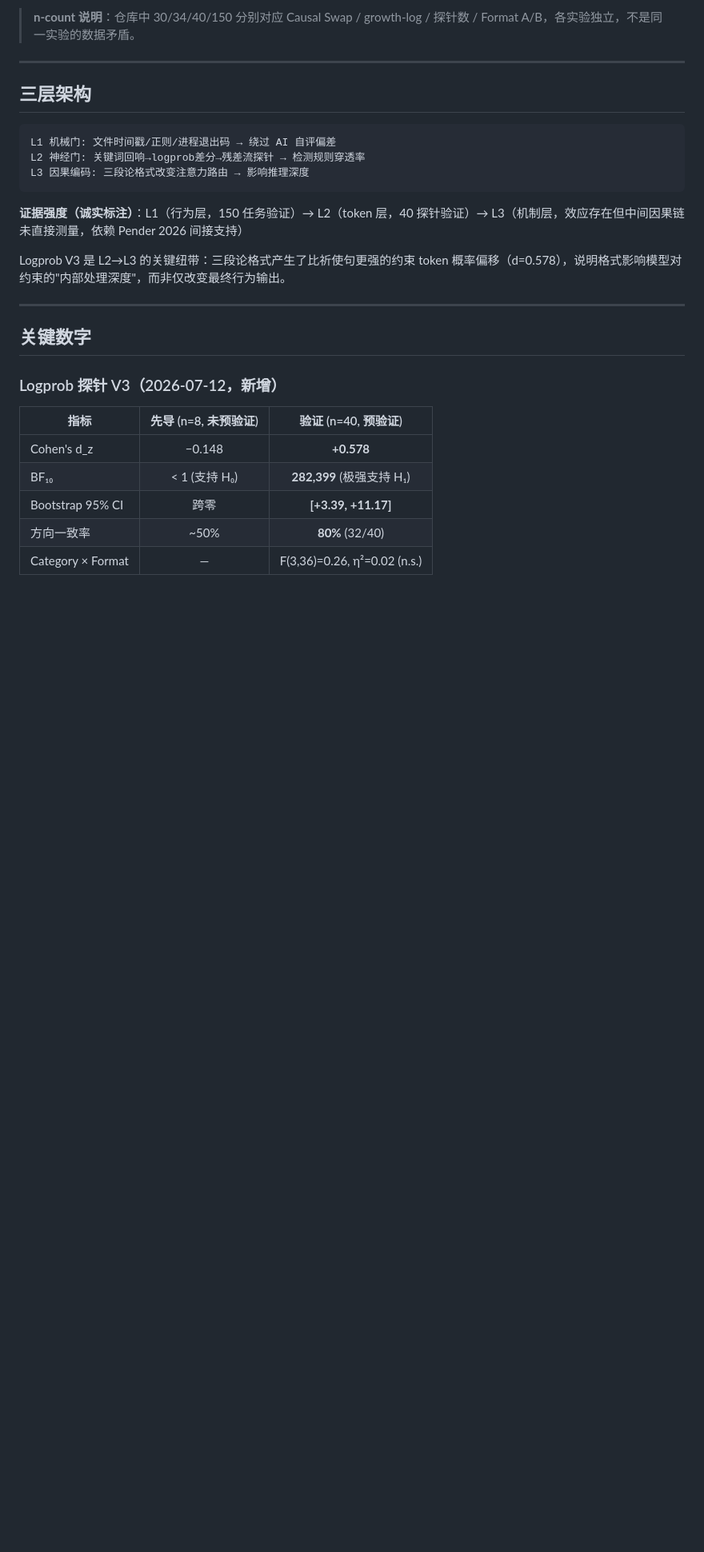
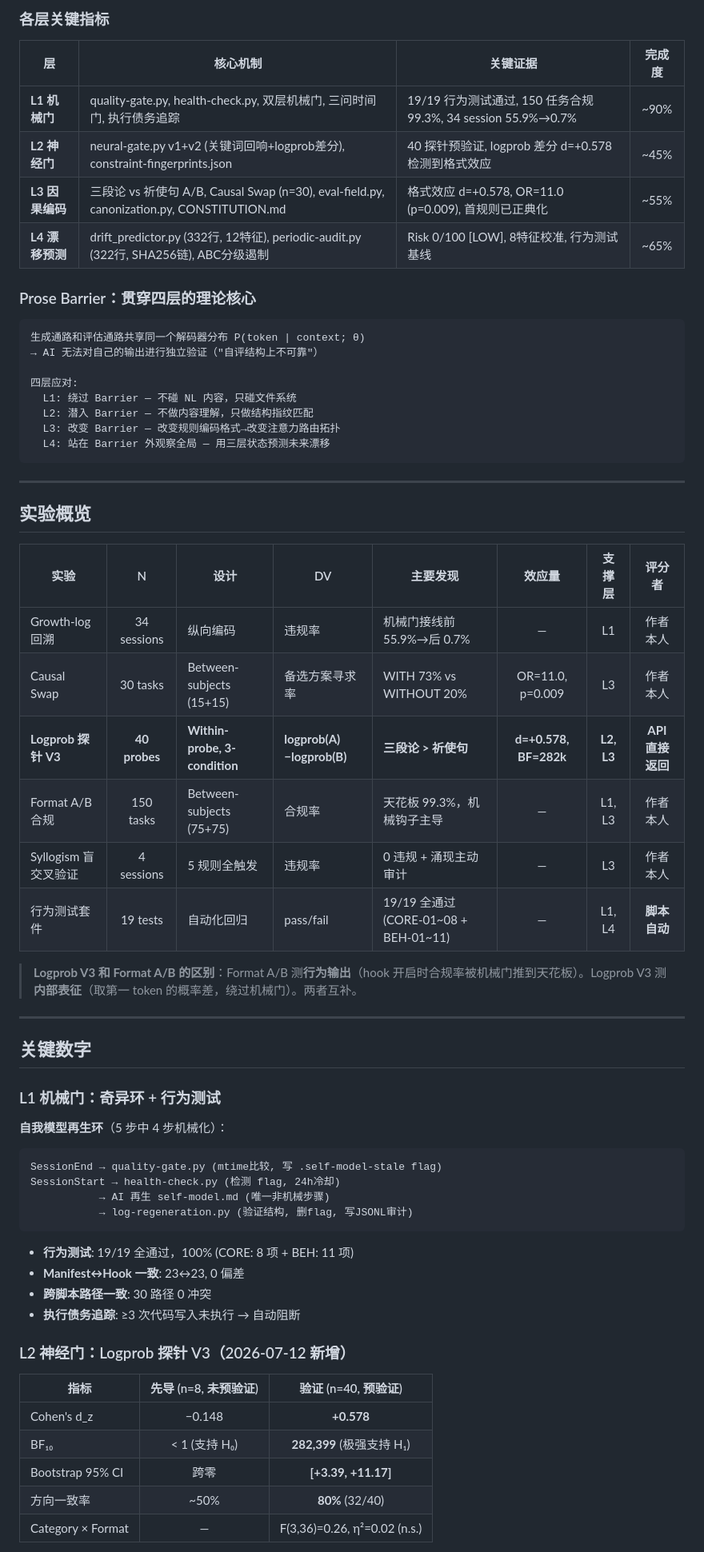
Before and after one commit to YuhaoLin2005/hermes-workspace, a Markdown page: paper/README.md, the part around one of its changes. Shown at 80% size. Drawn GitHub-style; blank space fills up the shorter version.

````diff
--- a/paper/README.md
+++ b/paper/README.md
@@ -52,25 +57,61 @@
 
-> **n-count 说明**：仓库中 30/34/40/150 分别对应 Causal Swap / growth-log / 探针数 / Format A/B，各实验独立，不是同一实验的数据矛盾。
+### 各层关键指标
+
+| 层 | 核心机制 | 关键证据 | 完成度 |
+|----|---------|---------|:--:|
+| **L1 机械门** | quality-gate.py, health-check.py, 双层机械门, 三问时间门, 执行债务追踪 | 19/19 行为测试通过, 150 任务合规 99.3%, 34 session 55.9%→0.7% | ~90% |
+| **L2 神经门** | neural-gate.py v1+v2 (关键词回响+logprob差分), constraint-fingerprints.json | 40 探针预验证, logprob 差分 d=+0.578 检测到格式效应 | ~45% |
+| **L3 因果编码** | 三段论 vs 祈使句 A/B, Causal Swap (n=30), eval-field.py, canonization.py, CONSTITUTION.md | 格式效应 d=+0.578, OR=11.0 (p=0.009), 首规则已正典化 | ~55% |
+| **L4 漂移预测** | drift_predictor.py (332行, 12特征), periodic-audit.py (322行, SHA256链), ABC分级遏制 | Risk 0/100 [LOW], 8特征校准, 行为测试基线 | ~65% |
+
+### Prose Barrier：贯穿四层的理论核心
+
+```
+生成通路和评估通路共享同一个解码器分布 P(token | context; θ)
+→ AI 无法对自己的输出进行独立验证（"自评结构上不可靠"）
+
+四层应对:
+  L1: 绕过 Barrier — 不碰 NL 内容，只碰文件系统
+  L2: 潜入 Barrier — 不做内容理解，只做结构指纹匹配
+  L3: 改变 Barrier — 改变规则编码格式→改变注意力路由拓扑
+  L4: 站在 Barrier 外观察全局 — 用三层状态预测未来漂移
+```
 
 ---
 
-## 三层架构
+## 实验概览
 
-```
-L1 机械门: 文件时间戳/正则/进程退出码 → 绕过 AI 自评偏差
-L2 神经门: 关键词回响→logprob差分→残差流探针 → 检测规则穿透率
-L3 因果编码: 三段论格式改变注意力路由 → 影响推理深度
-```
+| 实验 | N | 设计 | DV | 主要发现 | 效应量 | 支撑层 | 评分者 |
+|------|:--:|------|-----|------|:--:|:--:|:--:|
+| Growth-log 回溯 | 34 sessions | 纵向编码 | 违规率 | 机械门接线前 55.9%→后 0.7% | — | L1 | 作者本人 |
+| Causal Swap | 30 tasks | Between-subjects (15+15) | 备选方案寻求率 | WITH 73% vs WITHOUT 20% | OR=11.0, p=0.009 | L3 | 作者本人 |
+| **Logprob 探针 V3** | **40 probes** | **Within-probe, 3-condition** | **logprob(A)−logprob(B)** | **三段论 > 祈使句** | **d=+0.578, BF=282k** | **L2, L3** | **API 直接返回** |
+| Format A/B 合规 | 150 tasks | Between-subjects (75+75) | 合规率 | 天花板 99.3%，机械钩子主导 | — | L1, L3 | 作者本人 |
+| Syllogism 盲交叉验证 | 4 sessions | 5 规则全触发 | 违规率 | 0 违规 + 涌现主动审计 | — | L3 | 作者本人 |
+| 行为测试套件 | 19 tests | 自动化回归 | pass/fail | 19/19 全通过 (CORE-01~08 + BEH-01~11) | — | L1, L4 | **脚本自动** |
 
-**证据强度（诚实标注）**：L1（行为层，150 任务验证）→ L2（token 层，40 探针验证）→ L3（机制层，效应存在但中间因果链未直接测量，依赖 Pender 2026 间接支持）
-
-Logprob V3 是 L2→L3 的关键纽带：三段论格式产生了比祈使句更强的约束 token 概率偏移（d=0.578），说明格式影响模型对约束的"内部处理深度"，而非仅改变最终行为输出。
+> **Logprob V3 和 Format A/B 的区别**：Format A/B 测**行为输出**（hook 开启时合规率被机械门推到天花板）。Logprob V3 测**内部表征**（取第一 token 的概率差，绕过机械门）。两者互补。
 
 ---
 
 ## 关键数字
 
-### Logprob 探针 V3（2026-07-12，新增）
+### L1 机械门：奇异环 + 行为测试
+
+**自我模型再生环**（5 步中 4 步机械化）：
+```
+SessionEnd → quality-gate.py (mtime比较, 写 .self-model-stale flag)
+SessionStart → health-check.py (检测 flag, 24h冷却)
+           → AI 再生 self-model.md (唯一非机械步骤)
+           → log-regeneration.py (验证结构, 删flag, 写JSONL审计)
+```
+
+- **行为测试**: 19/19 全通过，100% (CORE: 8 项 + BEH: 11 项)
+- **Manifest↔Hook 一致**: 23↔23, 0 偏差
+- **跨脚本路径一致**: 30 路径 0 冲突
+- **执行债务追踪**: ≥3 次代码写入未执行 → 自动阻断
+
+### L2 神经门：Logprob 探针 V3（2026-07-12 新增）
 
 | 指标 | 先导 (n=8, 未预验证) | 验证 (n=40, 预验证) |
 |------|:---:|:---:|
````
Also changed, not shown: other parts of paper/README.md (+64 -67 lines).
